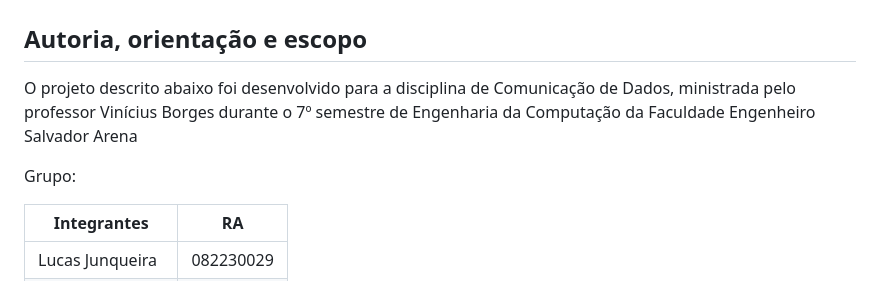
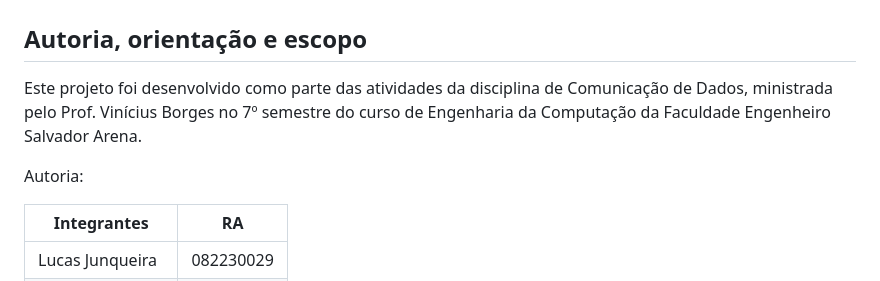
Before and after one commit to viniciussbrg/simulador-osi, a Markdown page: README.md, the part around the change. Drawn GitHub-style.

```diff
--- a/README.md
+++ b/README.md
@@ -2,9 +2,9 @@
 
 ## Autoria, orientação e escopo
 
-O projeto descrito abaixo foi desenvolvido para a disciplina de Comunicação de Dados, ministrada pelo professor Vinícius Borges durante o 7º semestre de Engenharia da Computação da Faculdade Engenheiro Salvador Arena
+Este projeto foi desenvolvido como parte das atividades da disciplina de Comunicação de Dados, ministrada pelo Prof. Vinícius Borges no 7º semestre do curso de Engenharia da Computação da Faculdade Engenheiro Salvador Arena.
 
-Grupo:
+Autoria:
 
 | **Integrantes** | **RA** |
 |---|---|
```
